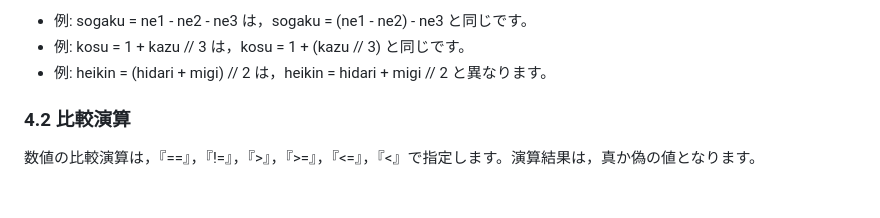
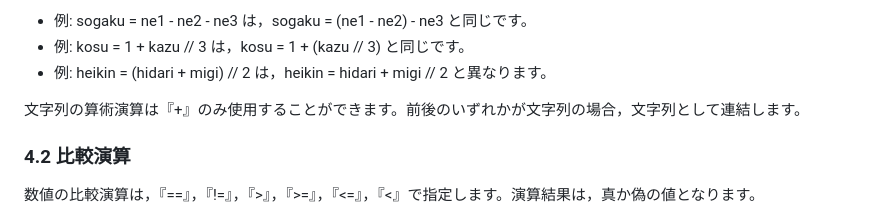
Before and after one commit to code4fukui/Wirth, a Markdown page: README.md, the part around the change. GitHub-like rendering; blank space fills up the shorter version.

Commit message:
add add str

```diff
--- a/README.md
+++ b/README.md
@@ -71,6 +71,8 @@
 - 例: sogaku = ne1 - ne2 - ne3 は，sogaku = (ne1 - ne2) - ne3 と同じです。
 - 例: kosu = 1 + kazu // 3 は，kosu = 1 + (kazu // 3) と同じです。
 - 例: heikin = (hidari + migi) // 2 は，heikin = hidari + migi // 2 と異なります。
+
+文字列の算術演算は『+』のみ使用することができます。前後のいずれかが文字列の場合，文字列として連結します。
 
 ### 4.2 比較演算
 
```
